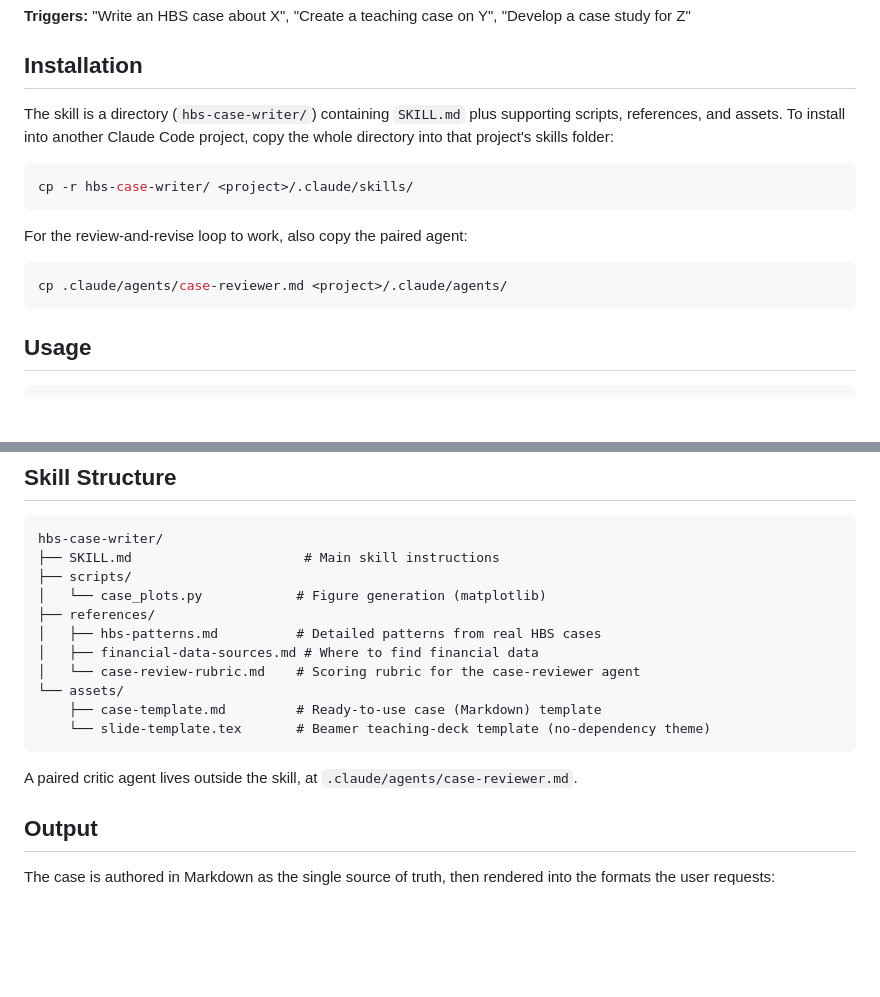
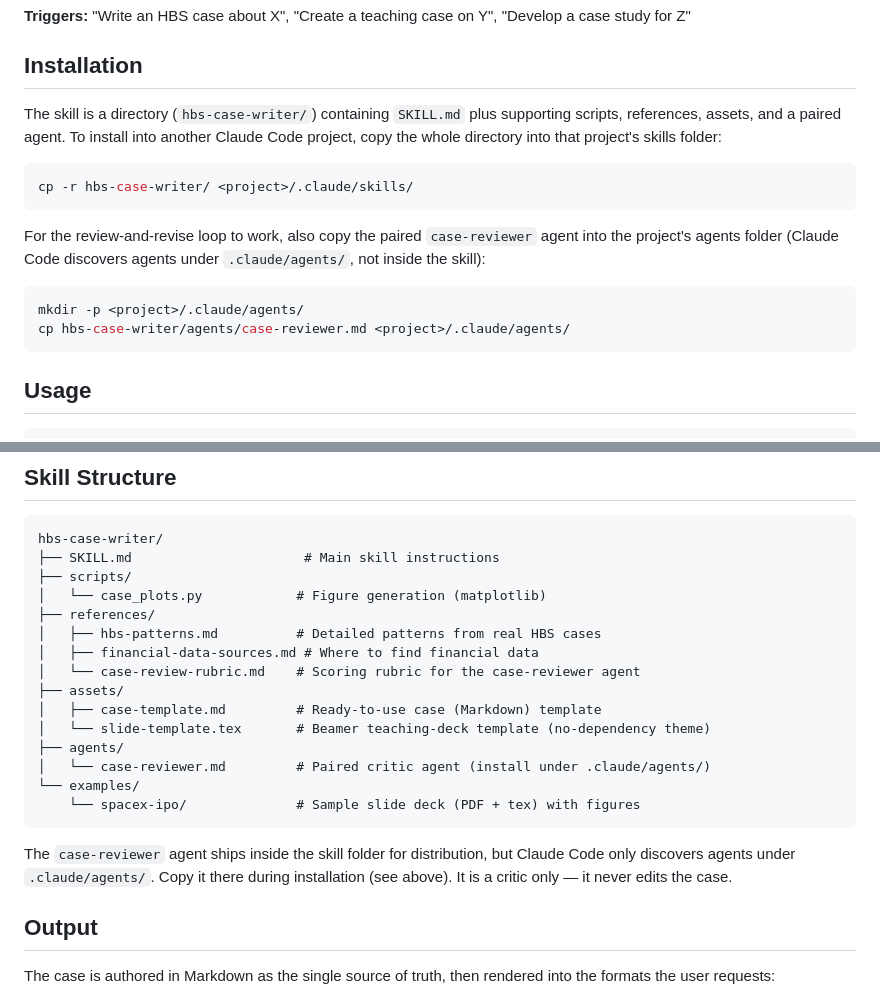
Before and after one commit to franklee16/hbs-case-writer, a Markdown page: README.md, 2 parts joined by grey strips. Drawn GitHub-style; blank space fills up the shorter version.

Commit message:
README: correct install steps for paired agent and new layout
- Agent now ships in agents/ within the repo; copy to .claude/agents/ on install
- Add agents/ and examples/ to the Skill Structure tree

````diff
--- a/README.md
+++ b/README.md
@@ -22,16 +22,17 @@ Invoke this skill when you want to:
 
 ## Installation
 
-The skill is a directory (`hbs-case-writer/`) containing `SKILL.md` plus supporting scripts, references, and assets. To install into another Claude Code project, copy the whole directory into that project's skills folder:
+The skill is a directory (`hbs-case-writer/`) containing `SKILL.md` plus supporting scripts, references, assets, and a paired agent. To install into another Claude Code project, copy the whole directory into that project's skills folder:
 
 ```bash
 cp -r hbs-case-writer/ <project>/.claude/skills/
 ```
 
-For the review-and-revise loop to work, also copy the paired agent:
+For the review-and-revise loop to work, also copy the paired `case-reviewer` agent into the project's agents folder (Claude Code discovers agents under `.claude/agents/`, not inside the skill):
 
 ```bash
-cp .claude/agents/case-reviewer.md <project>/.claude/agents/
+mkdir -p <project>/.claude/agents/
+cp hbs-case-writer/agents/case-reviewer.md <project>/.claude/agents/
 ```
 
 ## Usage
@@ -56,12 +57,16 @@ hbs-case-writer/
 │   ├── hbs-patterns.md          # Detailed patterns from real HBS cases
 │   ├── financial-data-sources.md # Where to find financial data
 │   └── case-review-rubric.md    # Scoring rubric for the case-reviewer agent
-└── assets/
-    ├── case-template.md         # Ready-to-use case (Markdown) template
-    └── slide-template.tex       # Beamer teaching-deck template (no-dependency theme)
+├── assets/
+│   ├── case-template.md         # Ready-to-use case (Markdown) template
+│   └── slide-template.tex       # Beamer teaching-deck template (no-dependency theme)
+├── agents/
+│   └── case-reviewer.md         # Paired critic agent (install under .claude/agents/)
+└── examples/
+    └── spacex-ipo/              # Sample slide deck (PDF + tex) with figures
 ```
 
-A paired critic agent lives outside the skill, at `.claude/agents/case-reviewer.md`.
+The `case-reviewer` agent ships inside the skill folder for distribution, but Claude Code only discovers agents under `.claude/agents/`. Copy it there during installation (see above). It is a critic only — it never edits the case.
 
 ## Output
 
````
